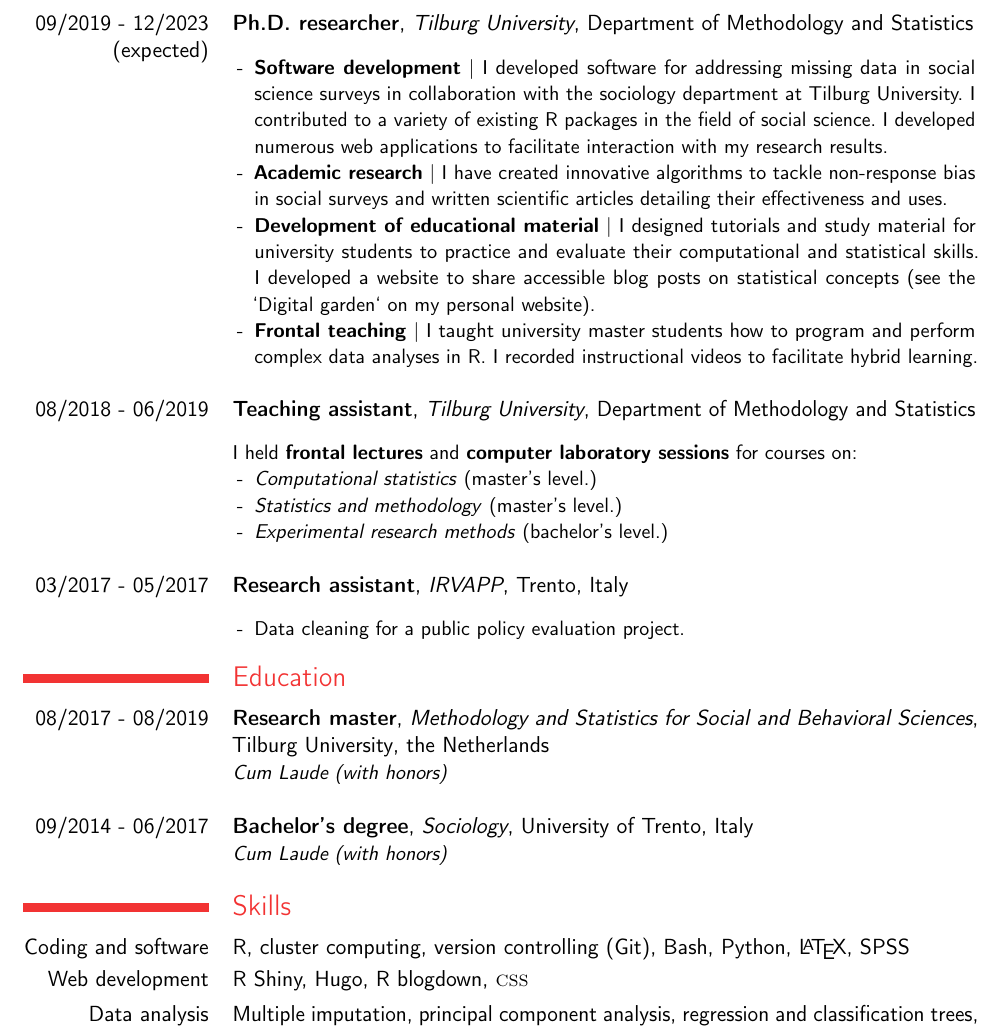
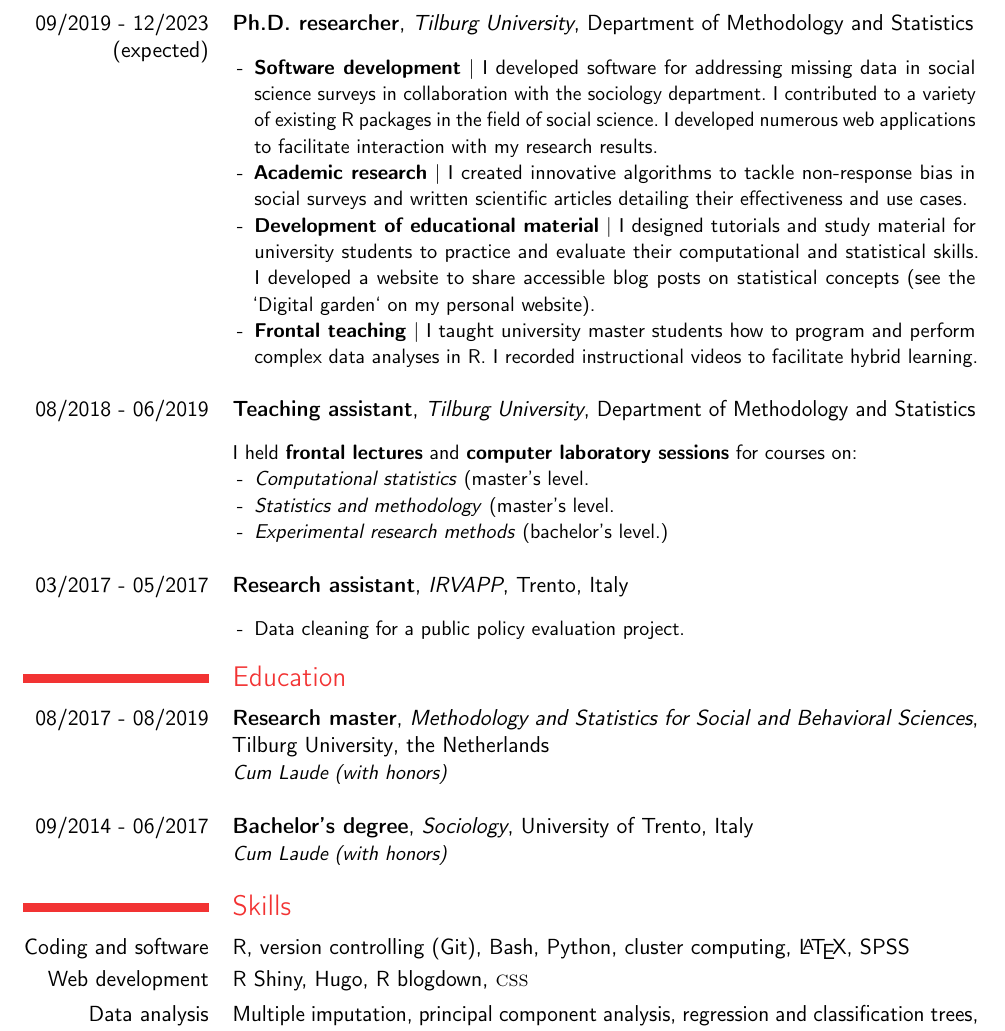
Before and after one commit to EdoardoCostantini/resume, a LaTeX CV (main.tex, which reads Inhalt/3_Berufserfahrung.tex, Inhalt/6_Kenntnisse.tex): part of page 1 of 2, cut so that both start at the same text. Compiled offline with pdfLaTeX.

Commit message:
hk: punctuation and other small stuff

```diff
--- a/Inhalt/3_Berufserfahrung.tex
+++ b/Inhalt/3_Berufserfahrung.tex
@@ -9,8 +9,8 @@
     \vspace{0.1em}
     \begin{spacing}{1.1}
     \begin{itemize}
-        \item \textbf{Software development} | I developed software for addressing missing data in social science surveys in collaboration with the sociology department at Tilburg University. I contributed to a variety of existing R packages in the field of social science. I developed numerous web applications to facilitate interaction with my research results.
-        \item \textbf{Academic research} | I have created innovative algorithms to tackle non-response bias in social surveys and written scientific articles detailing their effectiveness and uses.
+        \item \textbf{Software development} | I developed software for addressing missing data in social science surveys in collaboration with the sociology department. I contributed to a variety of existing R packages in the field of social science. I developed numerous web applications to facilitate interaction with my research results.
+        \item \textbf{Academic research} | I created innovative algorithms to tackle non-response bias in social surveys and written scientific articles detailing their effectiveness and use cases.
         \item \textbf{Development of educational material} | I designed tutorials and study material for university students to practice and evaluate their computational and statistical skills. I developed a website to share accessible blog posts on statistical concepts (see the `Digital garden` on my personal website).
         \item \textbf{Frontal teaching} | I taught university master students how to program and perform complex data analyses in R. I recorded instructional videos to facilitate hybrid learning.
     \end{itemize}
--- a/Inhalt/6_Kenntnisse.tex
+++ b/Inhalt/6_Kenntnisse.tex
@@ -1,7 +1,7 @@
 \section{Skills}
 
     % \subsection{IT}
-        \cvitem{Coding and software}{R, cluster computing, version controlling (Git), Bash, Python, \LaTeX, SPSS}
+        \cvitem{Coding and software}{R, version controlling (Git), Bash, Python, cluster computing, \LaTeX, SPSS}
         \cvitem{Web development}{R Shiny, Hugo, R blogdown, \textsc{css}}
         \cvitem{Data analysis}{Multiple imputation, principal component analysis, regression and classification trees, regularized regression, and other machine learning techniques}
     % \subsection{Languages}
```
Also changed, not shown: pdf/main.pdf, Inhalt/3_Berufserfahrung.tex (4 more changed lines).
